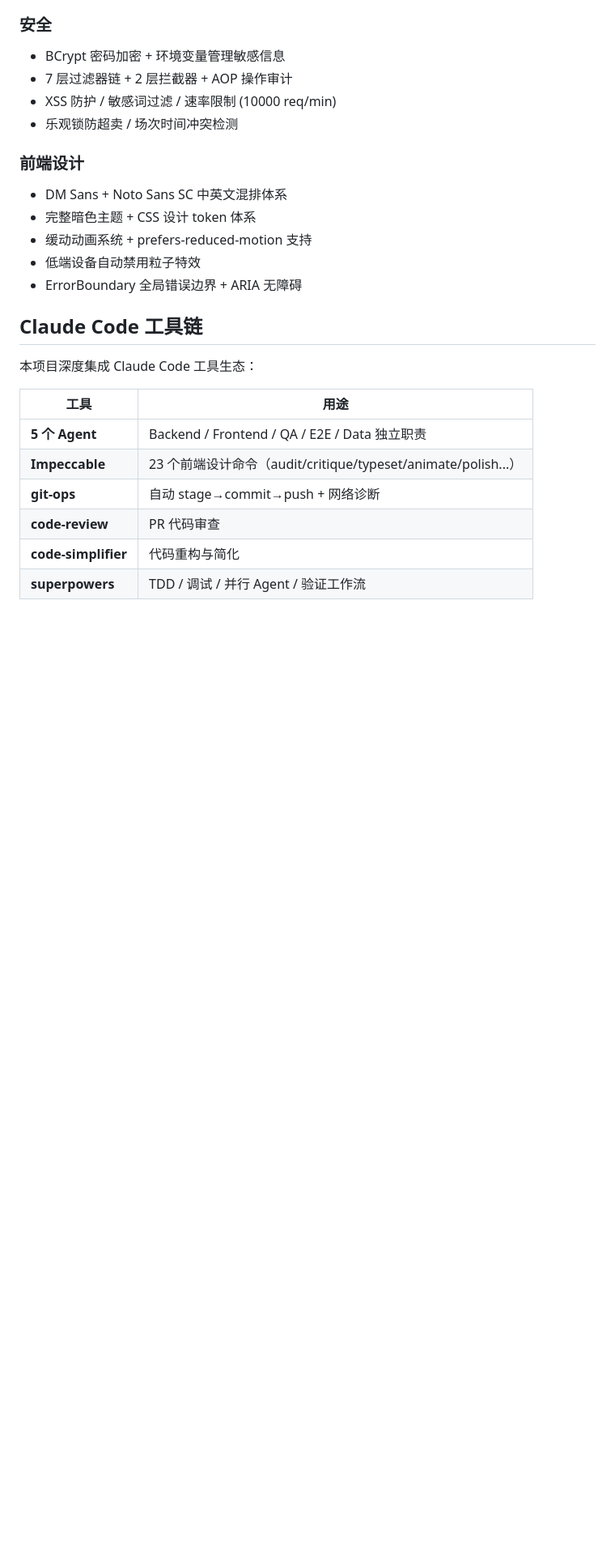
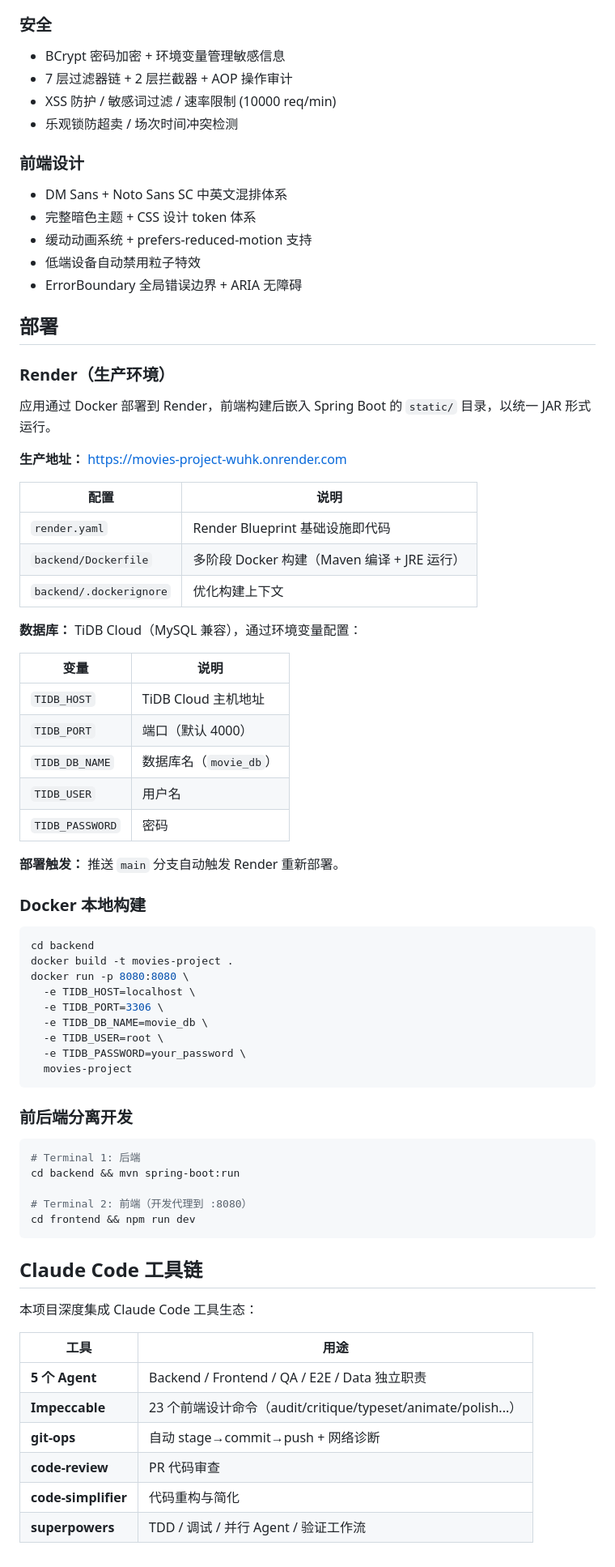
Before and after one commit to gdfhtjf/-movies_project, a Markdown page: README.md, the part around the change. Shown at 81% size. GitHub-like rendering; blank space fills up the shorter version.

Commit message:
Update README: add Render deployment config, Docker build, TiDB env vars

````diff
--- a/README.md
+++ b/README.md
@@ -128,6 +128,56 @@ npm run dev
 - 低端设备自动禁用粒子特效
 - ErrorBoundary 全局错误边界 + ARIA 无障碍
 
+## 部署
+
+### Render（生产环境）
+
+应用通过 Docker 部署到 Render，前端构建后嵌入 Spring Boot 的 `static/` 目录，以统一 JAR 形式运行。
+
+**生产地址：** https://movies-project-wuhk.onrender.com
+
+| 配置 | 说明 |
+|------|------|
+| `render.yaml` | Render Blueprint 基础设施即代码 |
+| `backend/Dockerfile` | 多阶段 Docker 构建（Maven 编译 + JRE 运行） |
+| `backend/.dockerignore` | 优化构建上下文 |
+
+**数据库：** TiDB Cloud（MySQL 兼容），通过环境变量配置：
+
+| 变量 | 说明 |
+|------|------|
+| `TIDB_HOST` | TiDB Cloud 主机地址 |
+| `TIDB_PORT` | 端口（默认 4000） |
+| `TIDB_DB_NAME` | 数据库名（`movie_db`） |
+| `TIDB_USER` | 用户名 |
+| `TIDB_PASSWORD` | 密码 |
+
+**部署触发：** 推送 `main` 分支自动触发 Render 重新部署。
+
+### Docker 本地构建
+
+```bash
+cd backend
+docker build -t movies-project .
+docker run -p 8080:8080 \
+  -e TIDB_HOST=localhost \
+  -e TIDB_PORT=3306 \
+  -e TIDB_DB_NAME=movie_db \
+  -e TIDB_USER=root \
+  -e TIDB_PASSWORD=your_password \
+  movies-project
+```
+
+### 前后端分离开发
+
+```bash
+# Terminal 1: 后端
+cd backend && mvn spring-boot:run
+
+# Terminal 2: 前端（开发代理到 :8080）
+cd frontend && npm run dev
+```
+
 ## Claude Code 工具链
 
 本项目深度集成 Claude Code 工具生态：
````
